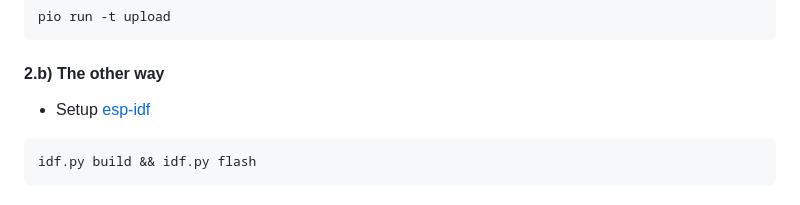
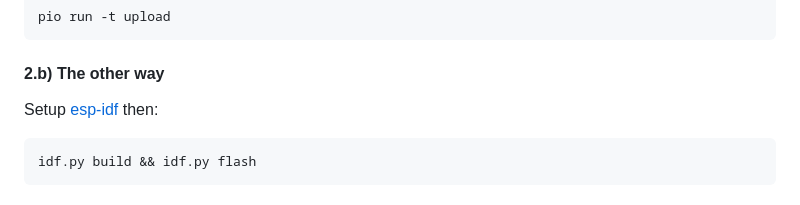
Before and after one commit to telamon/snail, a Markdown page: README.md, the part around the change. Rendered like a GitHub page.

Commit message:
tweaked readme

````diff
--- a/README.md
+++ b/README.md
@@ -49,7 +49,8 @@ pio run -t upload
 
 #### 2.b) The other way
 
-- Setup [esp-idf](https://github.com/espressif/esp-idf#developing-with-esp-idf)
+Setup [esp-idf](https://github.com/espressif/esp-idf#developing-with-esp-idf) then:
+
 ```
 idf.py build && idf.py flash
 ```
````
